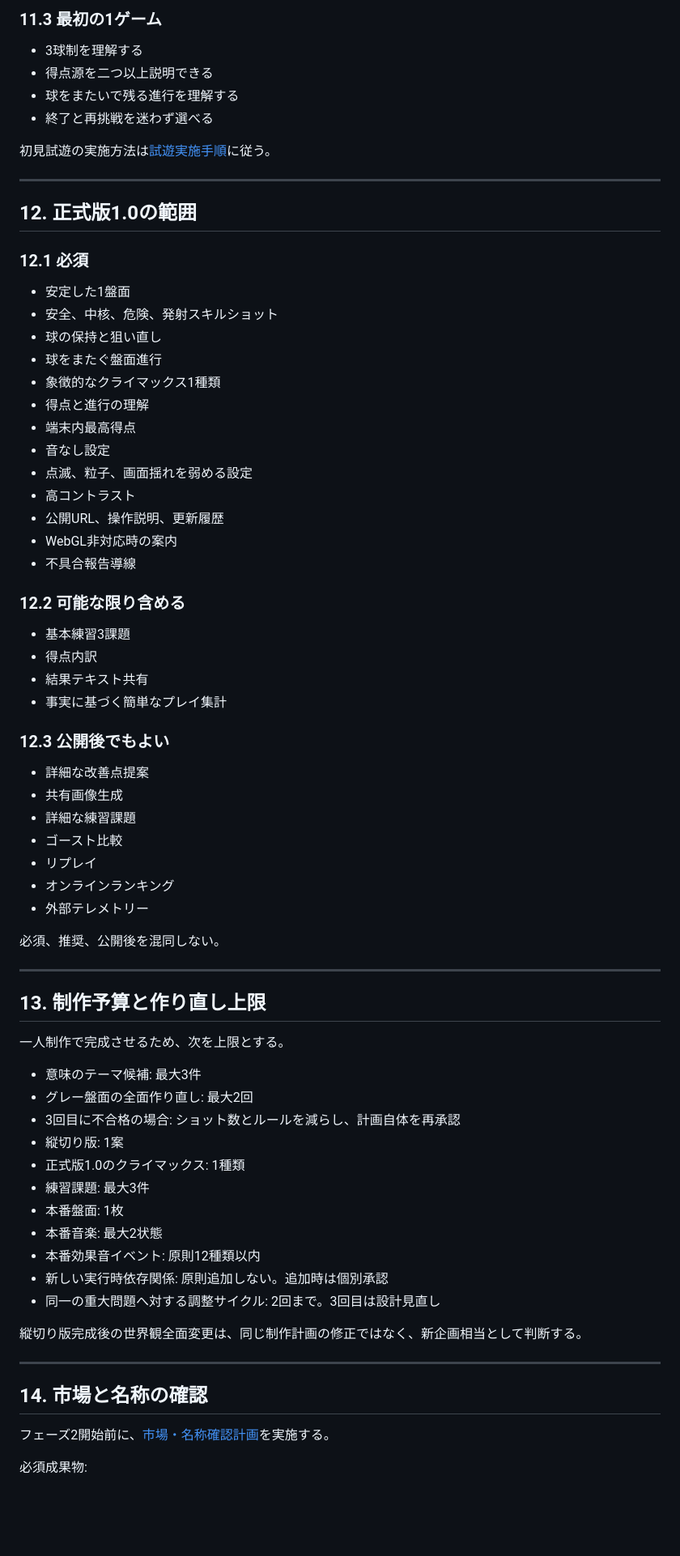
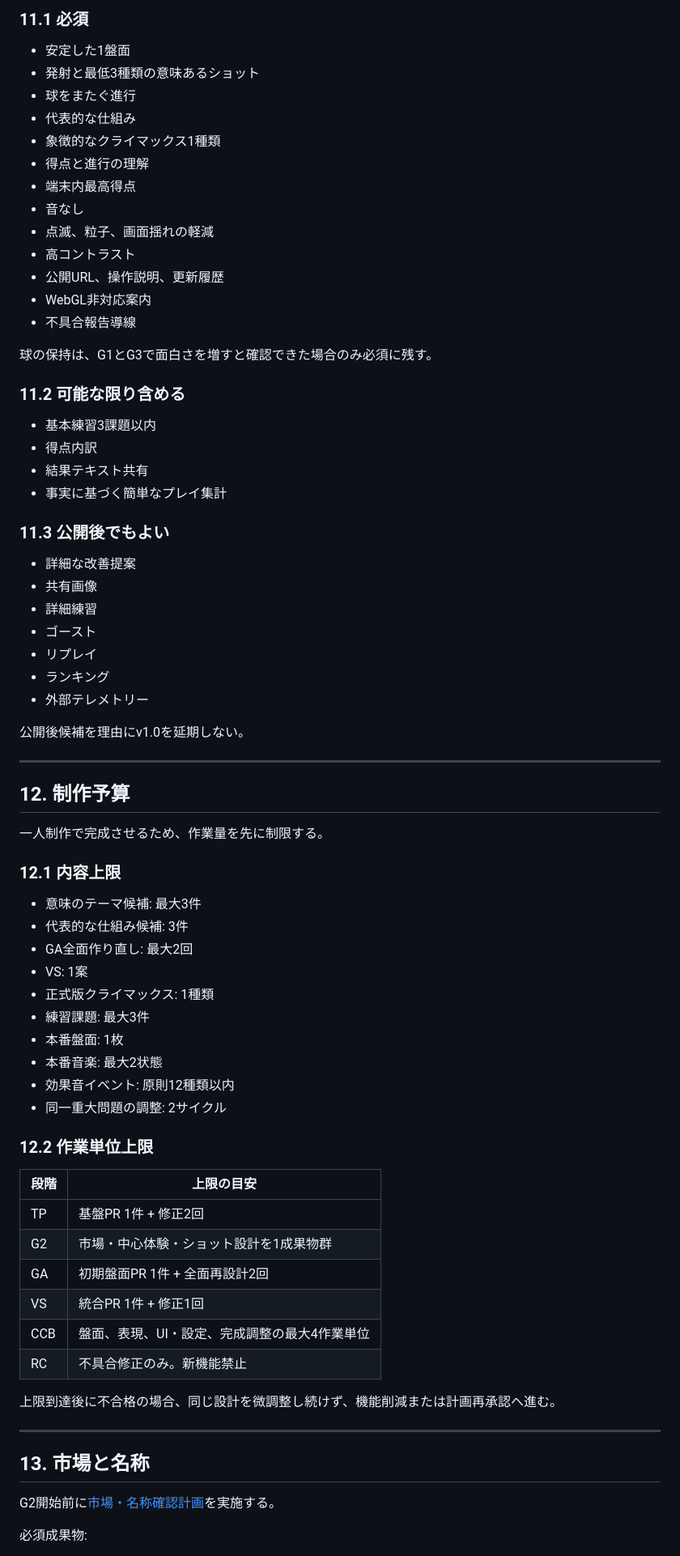
Before and after one commit to chameleonjp-lab/doppan, a Markdown page: docs/GAME_PRODUCTION_PLAN.md, the part around one of its changes. Shown at 81% size. Rendered like a GitHub page; blank space fills up the shorter version.

Commit message:
Refine producer plan after second review

```diff
--- a/docs/GAME_PRODUCTION_PLAN.md
+++ b/docs/GAME_PRODUCTION_PLAN.md
@@ -359,76 +294,77 @@ DOPPANを、カメレオンJPの代表作候補として公開できる、縦持
-### 11.3 最初の1ゲーム
-
-- 3球制を理解する
-- 得点源を二つ以上説明できる
-- 球をまたいで残る進行を理解する
-- 終了と再挑戦を迷わず選べる
-
-初見試遊の実施方法は[試遊実施手順](./PLAYTEST_PROTOCOL.md)に従う。
-
----
-
-## 12. 正式版1.0の範囲
-
-### 12.1 必須
+### 11.1 必須
 
 - 安定した1盤面
-- 安全、中核、危険、発射スキルショット
-- 球の保持と狙い直し
-- 球をまたぐ盤面進行
+- 発射と最低3種類の意味あるショット
+- 球をまたぐ進行
+- 代表的な仕組み
 - 象徴的なクライマックス1種類
 - 得点と進行の理解
 - 端末内最高得点
-- 音なし設定
-- 点滅、粒子、画面揺れを弱める設定
+- 音なし
+- 点滅、粒子、画面揺れの軽減
 - 高コントラスト
 - 公開URL、操作説明、更新履歴
-- WebGL非対応時の案内
+- WebGL非対応案内
 - 不具合報告導線
 
-### 12.2 可能な限り含める
+球の保持は、G1とG3で面白さを増すと確認できた場合のみ必須に残す。
 
-- 基本練習3課題
+### 11.2 可能な限り含める
+
+- 基本練習3課題以内
 - 得点内訳
 - 結果テキスト共有
 - 事実に基づく簡単なプレイ集計
 
-### 12.3 公開後でもよい
+### 11.3 公開後でもよい
 
-- 詳細な改善点提案
-- 共有画像生成
-- 詳細な練習課題
-- ゴースト比較
+- 詳細な改善提案
+- 共有画像
+- 詳細練習
+- ゴースト
 - リプレイ
-- オンラインランキング
+- ランキング
 - 外部テレメトリー
 
-必須、推奨、公開後を混同しない。
+公開後候補を理由にv1.0を延期しない。
 
 ---
 
-## 13. 制作予算と作り直し上限
+## 12. 制作予算
 
-一人制作で完成させるため、次を上限とする。
+一人制作で完成させるため、作業量を先に制限する。
+
+### 12.1 内容上限
 
 - 意味のテーマ候補: 最大3件
-- グレー盤面の全面作り直し: 最大2回
-- 3回目に不合格の場合: ショット数とルールを減らし、計画自体を再承認
-- 縦切り版: 1案
-- 正式版1.0のクライマックス: 1種類
+- 代表的な仕組み候補: 3件
+- GA全面作り直し: 最大2回
+- VS: 1案
+- 正式版クライマックス: 1種類
 - 練習課題: 最大3件
 - 本番盤面: 1枚
 - 本番音楽: 最大2状態
-- 本番効果音イベント: 原則12種類以内
-- 新しい実行時依存関係: 原則追加しない。追加時は個別承認
-- 同一の重大問題へ対する調整サイクル: 2回まで。3回目は設計見直し
+- 効果音イベント: 原則12種類以内
+- 同一重大問題の調整: 2サイクル
 
-縦切り版完成後の世界観全面変更は、同じ制作計画の修正ではなく、新企画相当として判断する。
+### 12.2 作業単位上限
+
+| 段階 | 上限の目安 |
+|---|---|
+| TP | 基盤PR 1件 + 修正2回 |
+| G2 | 市場・中心体験・ショット設計を1成果物群 |
+| GA | 初期盤面PR 1件 + 全面再設計2回 |
+| VS | 統合PR 1件 + 修正1回 |
+| CCB | 盤面、表現、UI・設定、完成調整の最大4作業単位 |
+| RC | 不具合修正のみ。新機能禁止 |
+
+上限到達後に不合格の場合、同じ設計を微調整し続けず、機能削減または計画再承認へ進む。
 
 ---
 
-## 14. 市場と名称の確認
+## 13. 市場と名称
 
-フェーズ2開始前に、[市場・名称確認計画](./MARKET_AND_NAME_REVIEW.md)を実施する。
+G2開始前に[市場・名称確認計画](./MARKET_AND_NAME_REVIEW.md)を実施する。
 
 必須成果物:
 
```
Also changed, not shown: other parts of docs/GAME_PRODUCTION_PLAN.md (+239 -344 lines).
